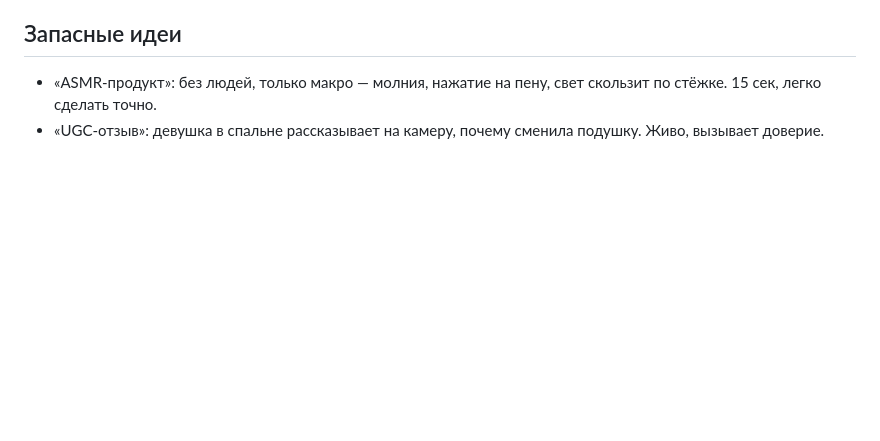
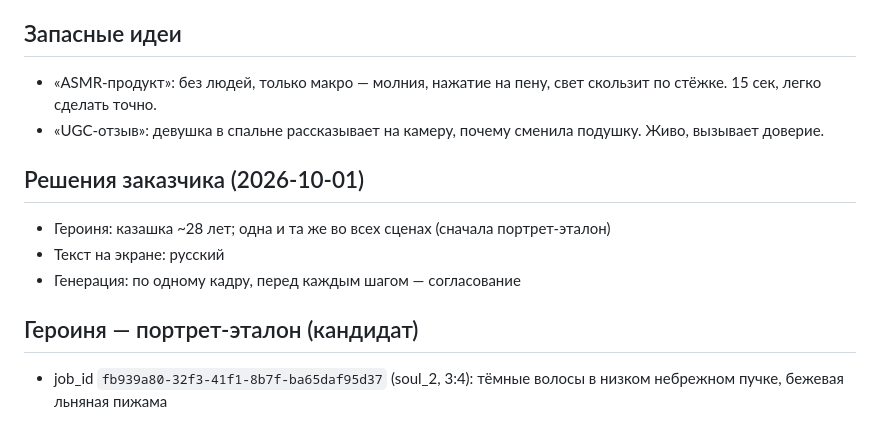
Before and after one commit to alisherisenov03/Ataria, a Markdown page: brand/video-promo-1.md, the part around the change. Rendered like a GitHub page; blank space fills up the shorter version.

Commit message:
Promo: client decisions and heroine portrait candidate
Co-Authored-By: Claude Opus 5.5 <noreply@anthropic.com>
Claude-Session: https://claude.ai/code/session_01HYoNLAZyEiphHbpQ6e1W2u

```diff
--- a/brand/video-promo-1.md
+++ b/brand/video-promo-1.md
@@ -23,3 +23,11 @@
 ## Запасные идеи
 - «ASMR-продукт»: без людей, только макро — молния, нажатие на пену, свет скользит по стёжке. 15 сек, легко сделать точно.
 - «UGC-отзыв»: девушка в спальне рассказывает на камеру, почему сменила подушку. Живо, вызывает доверие.
+
+## Решения заказчика (2026-10-01)
+- Героиня: казашка ~28 лет; одна и та же во всех сценах (сначала портрет-эталон)
+- Текст на экране: русский
+- Генерация: по одному кадру, перед каждым шагом — согласование
+
+## Героиня — портрет-эталон (кандидат)
+- job_id `fb939a80-32f3-41f1-8b7f-ba65daf95d37` (soul_2, 3:4): тёмные волосы в низком небрежном пучке, бежевая льняная пижама
```
